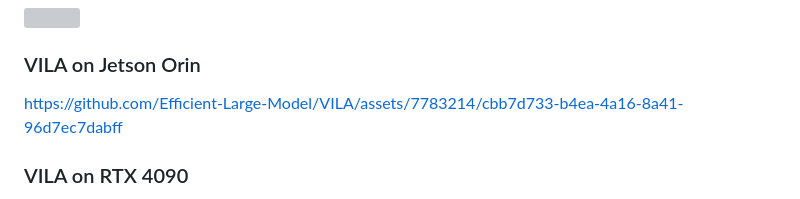
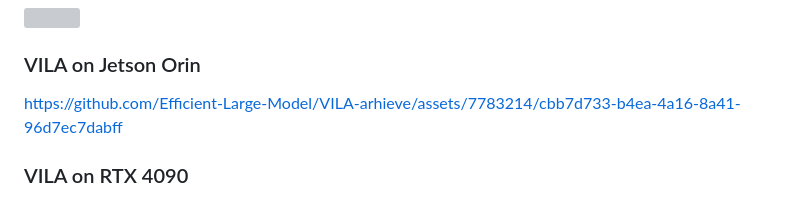
Before and after one commit to NVlabs/VILA, a Markdown page: README.md, the part around the change. GitHub-like rendering; grey boxes are pictures that could not be loaded.

```diff
--- a/README.md
+++ b/README.md
@@ -49,7 +49,7 @@ VILA is a visual language model (VLM) pretrained with interleaved image-text dat
 
 ### VILA on Jetson Orin
 
-https://github.com/Efficient-Large-Model/VILA/assets/7783214/cbb7d733-b4ea-4a16-8a41-96d7ec7dabff
+https://github.com/Efficient-Large-Model/VILA-arhieve/assets/7783214/cbb7d733-b4ea-4a16-8a41-96d7ec7dabff
 
 ### VILA on RTX 4090
 
```
